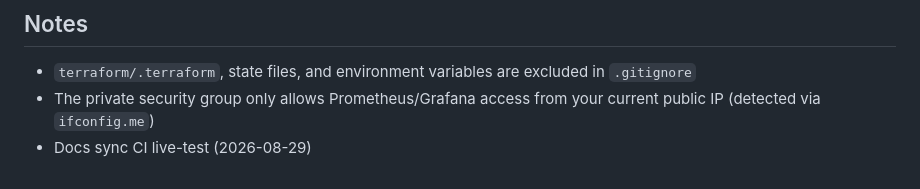
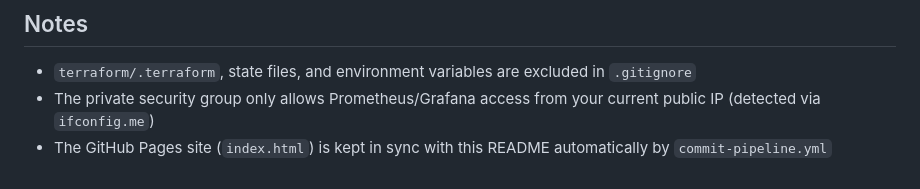
Before and after one commit to Darkveda05/devops-bootcamp-project, a Markdown page: README.MD, the part around the change. Drawn GitHub-style.

Commit message:
document auto-synced Pages site in README

```diff
--- a/README.MD
+++ b/README.MD
@@ -138,4 +138,4 @@ npm run sync:docs -- --write  # persist changes
 
 - `terraform/.terraform`, state files, and environment variables are excluded in `.gitignore`
 - The private security group only allows Prometheus/Grafana access from your current public IP (detected via `ifconfig.me`)
-- Docs sync CI live-test (2026-08-29)
+- The GitHub Pages site (`index.html`) is kept in sync with this README automatically by `commit-pipeline.yml`
```
